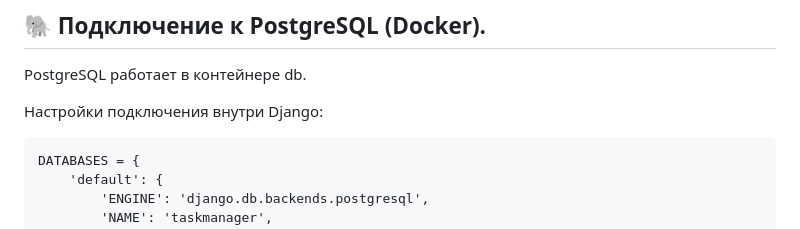
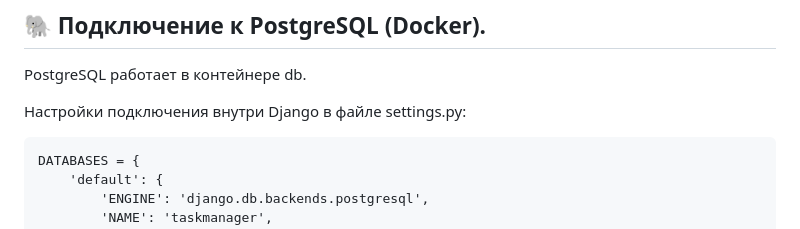
Before and after one commit to Icestorm203/django-task-manager, a Markdown page: README.md, the part around the change. Rendered like a GitHub page.

````diff
--- a/README.md
+++ b/README.md
@@ -41,7 +41,7 @@ python manage.py createsuperuser
 ## 🐘 Подключение к PostgreSQL (Docker).
 PostgreSQL работает в контейнере db.
 
-Настройки подключения внутри Django:
+Настройки подключения внутри Django в файле settings.py:
 ```
 DATABASES = {
     'default': {
````
